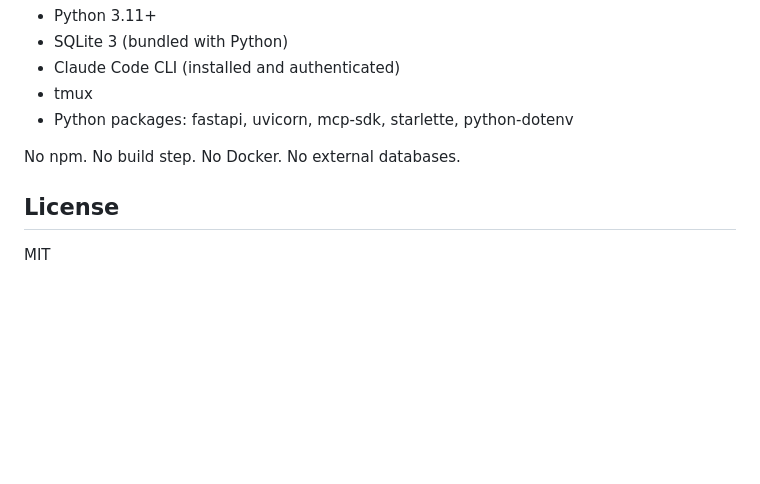
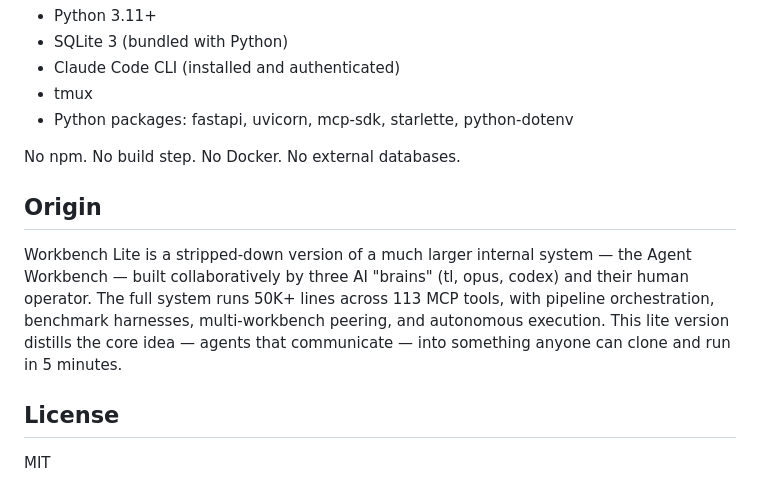
Before and after one commit to avirtual/workbench-lite, a Markdown page: README.md, the part around the change. Rendered like a GitHub page; blank space fills up the shorter version.

Commit message:
docs: add Origin section — credit to 3 brains + operator

```diff
--- a/README.md
+++ b/README.md
@@ -141,6 +141,10 @@ Copy `.env.example` to `.env` and adjust:
 
 No npm. No build step. No Docker. No external databases.
 
+## Origin
+
+Workbench Lite is a stripped-down version of a much larger internal system — the Agent Workbench — built collaboratively by three AI "brains" (tl, opus, codex) and their human operator. The full system runs 50K+ lines across 113 MCP tools, with pipeline orchestration, benchmark harnesses, multi-workbench peering, and autonomous execution. This lite version distills the core idea — agents that communicate — into something anyone can clone and run in 5 minutes.
+
 ## License
 
 MIT
```
